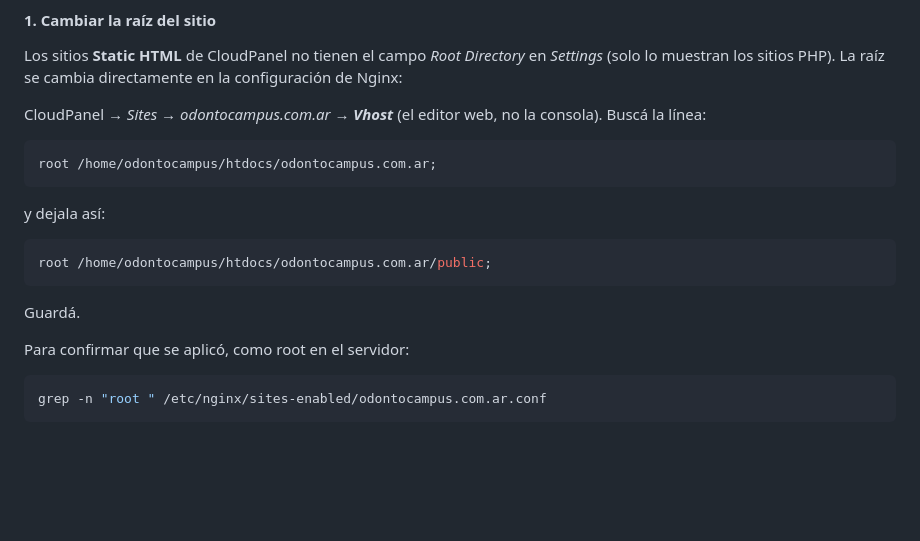
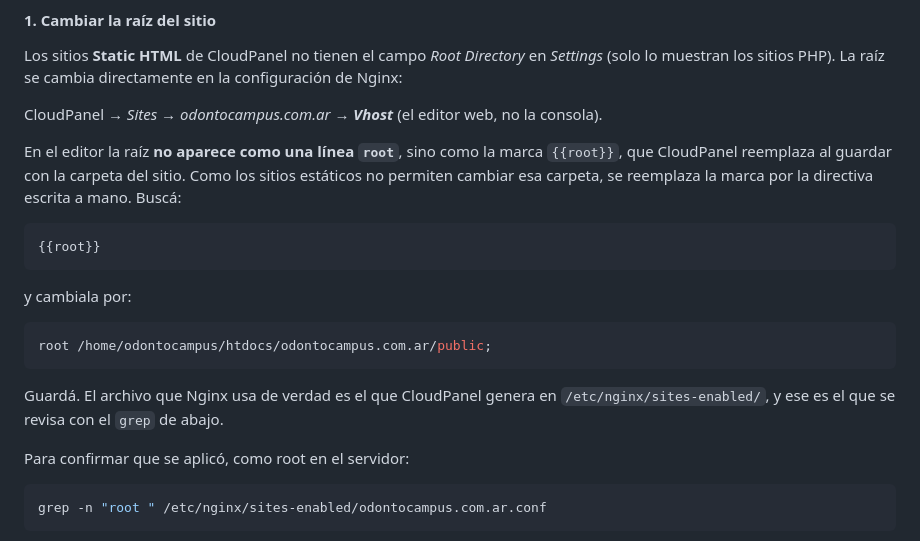
Before and after one commit to tomsonArrua7/odontocampus, a Markdown page: docs/despliegue-cloudpanel.md, the part around the change. Rendered like a GitHub page; blank space fills up the shorter version.

Commit message:
Explicar que la raiz del Vhost es la marca {{root}}
En el editor de CloudPanel la raiz no aparece como una linea root sino como la marca {{root}}, que se reemplaza al guardar. La guia mandaba a buscar una linea que no existe. Ahora indica reemplazar la marca por la directiva escrita a mano.

Co-Authored-By: Claude Opus 5 <noreply@anthropic.com>

````diff
--- a/docs/despliegue-cloudpanel.md
+++ b/docs/despliegue-cloudpanel.md
@@ -90,19 +90,25 @@ en *Settings* (solo lo muestran los sitios PHP). La raíz se cambia directamente
 en la configuración de Nginx:
 
 CloudPanel → *Sites → odontocampus.com.ar → **Vhost*** (el editor web, no la
-consola). Buscá la línea:
+consola).
+
+En el editor la raíz **no aparece como una línea `root`**, sino como la marca
+`{{root}}`, que CloudPanel reemplaza al guardar con la carpeta del sitio. Como
+los sitios estáticos no permiten cambiar esa carpeta, se reemplaza la marca por
+la directiva escrita a mano. Buscá:
 
 ```nginx
-root /home/odontocampus/htdocs/odontocampus.com.ar;
+{{root}}
 ```
 
-y dejala así:
+y cambiala por:
 
 ```nginx
 root /home/odontocampus/htdocs/odontocampus.com.ar/public;
 ```
 
-Guardá.
+Guardá. El archivo que Nginx usa de verdad es el que CloudPanel genera en
+`/etc/nginx/sites-enabled/`, y ese es el que se revisa con el `grep` de abajo.
 
 Para confirmar que se aplicó, como root en el servidor:
 
````
